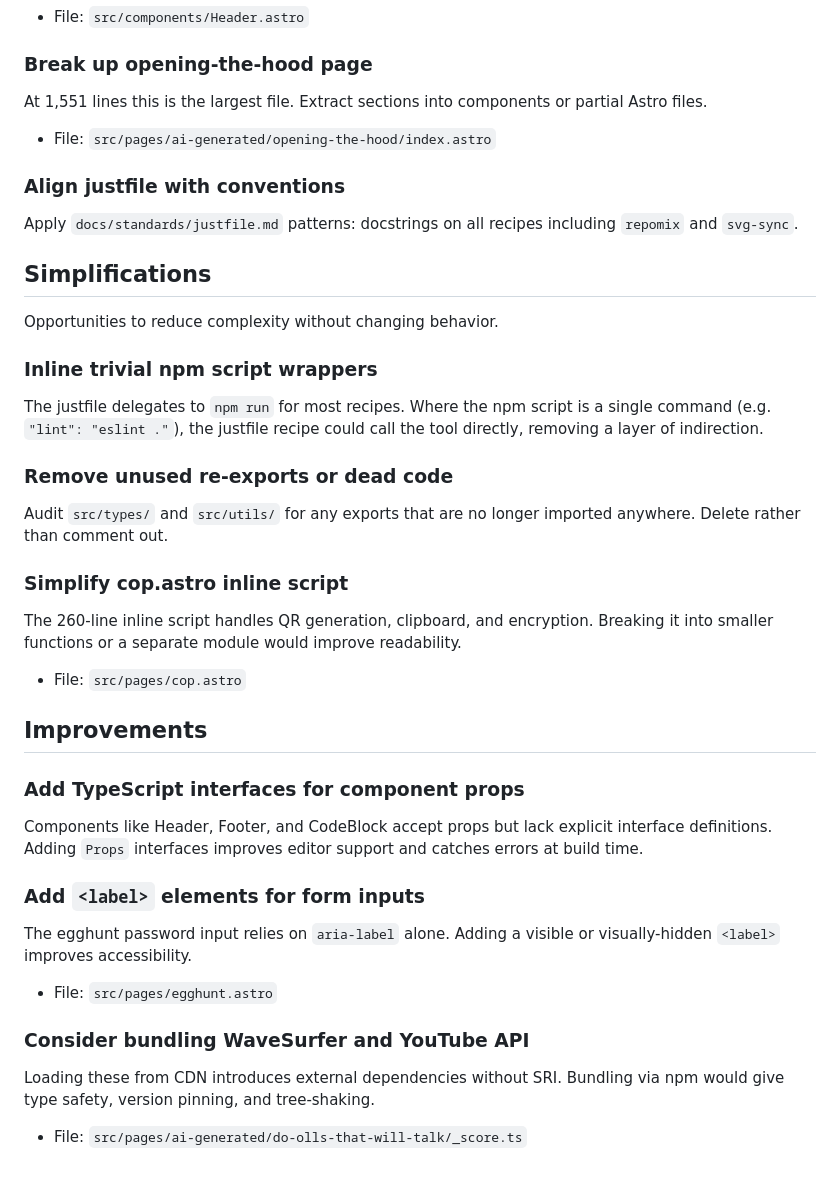
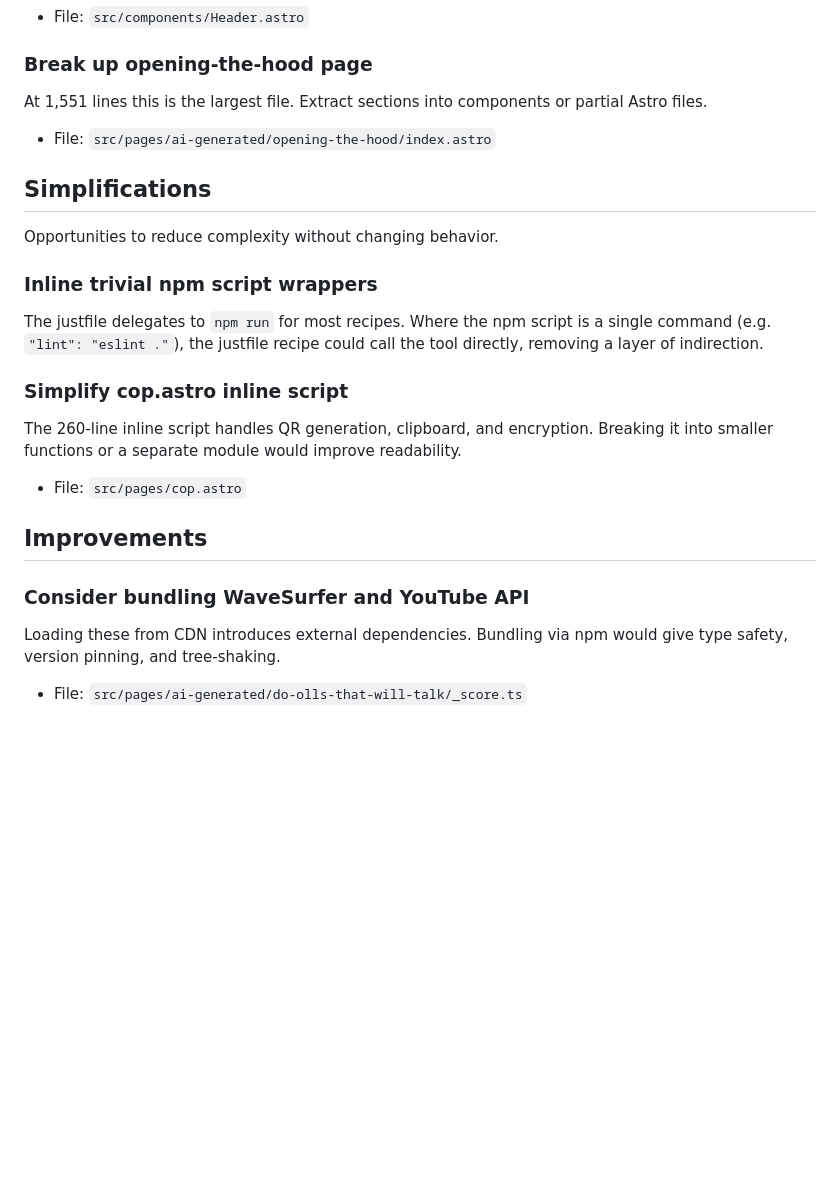
Before and after one commit to goude/goude.github.io, a Markdown page: docs/backlog.md, the part around one of its changes. GitHub-like rendering; blank space fills up the shorter version.

```diff
--- a/docs/backlog.md
+++ b/docs/backlog.md
@@ -124,10 +82,6 @@ At 1,551 lines this is the largest file. Extract sections into components or par
 
 - File: `src/pages/ai-generated/opening-the-hood/index.astro`
 
-### Align justfile with conventions
-
-Apply `docs/standards/justfile.md` patterns: docstrings on all recipes including `repomix` and `svg-sync`.
-
 ## Simplifications
 
 Opportunities to reduce complexity without changing behavior.
@@ -135,10 +89,6 @@ Opportunities to reduce complexity without changing behavior.
 ### Inline trivial npm script wrappers
 
 The justfile delegates to `npm run` for most recipes. Where the npm script is a single command (e.g. `"lint": "eslint ."`), the justfile recipe could call the tool directly, removing a layer of indirection.
-
-### Remove unused re-exports or dead code
-
-Audit `src/types/` and `src/utils/` for any exports that are no longer imported anywhere. Delete rather than comment out.
 
 ### Simplify cop.astro inline script
 
@@ -148,18 +98,8 @@ The 260-line inline script handles QR generation, clipboard, and encryption. Bre
 
 ## Improvements
 
-### Add TypeScript interfaces for component props
-
-Components like Header, Footer, and CodeBlock accept props but lack explicit interface definitions. Adding `Props` interfaces improves editor support and catches errors at build time.
-
-### Add `<label>` elements for form inputs
-
-The egghunt password input relies on `aria-label` alone. Adding a visible or visually-hidden `<label>` improves accessibility.
-
-- File: `src/pages/egghunt.astro`
-
 ### Consider bundling WaveSurfer and YouTube API
 
-Loading these from CDN introduces external dependencies without SRI. Bundling via npm would give type safety, version pinning, and tree-shaking.
+Loading these from CDN introduces external dependencies. Bundling via npm would give type safety, version pinning, and tree-shaking.
 
 - File: `src/pages/ai-generated/do-olls-that-will-talk/_score.ts`
```
Also changed, not shown: other parts of docs/backlog.md (+1 -43 lines).
